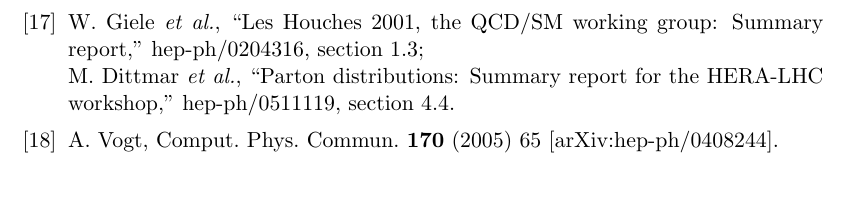
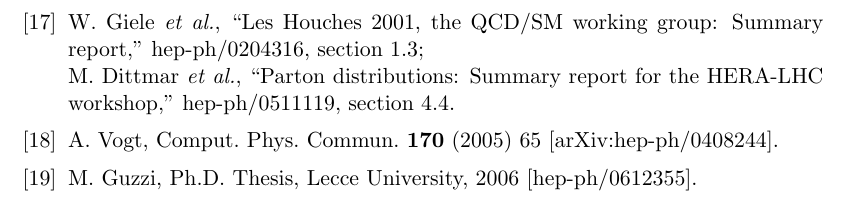
Before and after one commit to hoppet-code/hoppet, a LaTeX document (doc/HOPPET-v1-doc.tex): part of page 32 of 32, cut so that both start at the same text. Compiled offline with pdfLaTeX.

Commit message:
added reference reminder to doc; fixed some typos in program
git-svn-id: svn+ssh://phab.hepforge.org/source/hoppetsvn/trunk@23 27345fc9-8513-0410-81e8-f89a8c677c7e

```diff
--- a/doc/HOPPET-v1-doc.tex
+++ b/doc/HOPPET-v1-doc.tex
@@ -1969,5 +1969,8 @@ arXiv:hep-ph/0104013.
   [arXiv:hep-ph/0408244].
   %%CITATION = HEP-PH 0408244;%%
 
+
+\bibitem{GuzziThesis}
+  M.~Guzzi, Ph.D. Thesis, Lecce University, 2006 [hep-ph/0612355].
 \end{thebibliography}
 \end{document}
```
Also changed, not shown: 2 other files.
